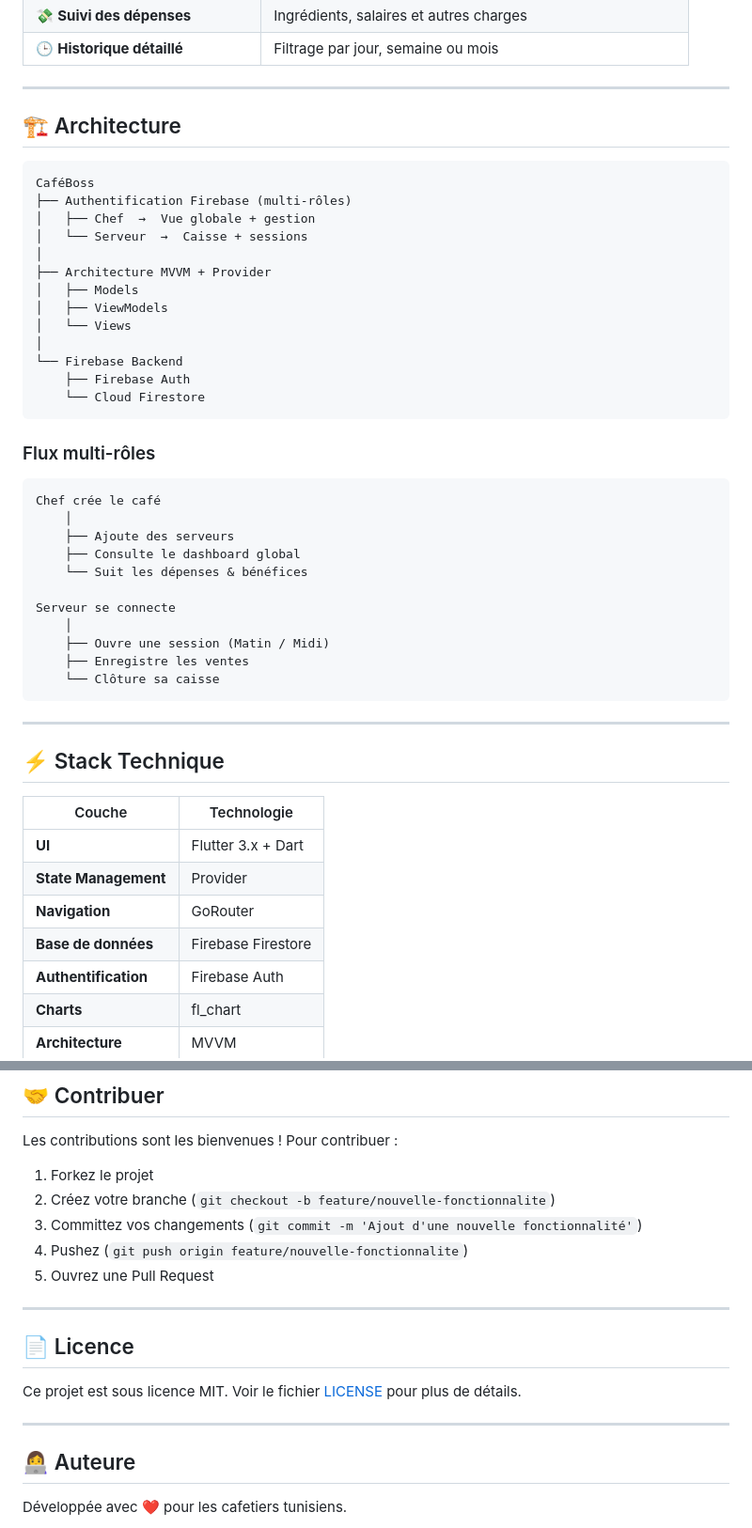
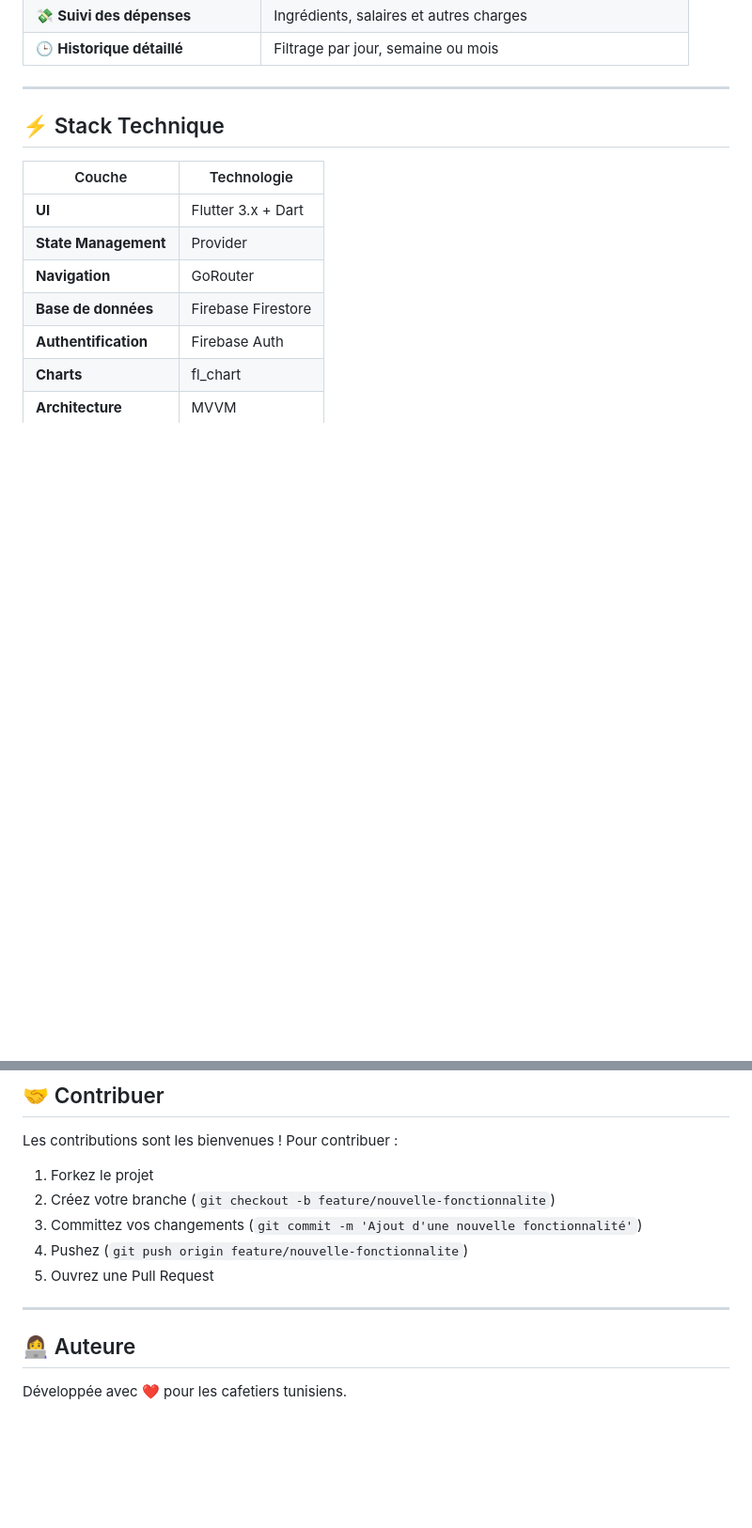
Before and after one commit to JihenDhieb/Caf-Boss, a Markdown page: README.md, 2 parts joined by grey strips. Shown at 94% size. Drawn GitHub-style; blank space fills up the shorter version.

````diff
--- a/README.md
+++ b/README.md
@@ -66,41 +66,6 @@ Né d'une collaboration avec un vrai cafetier tunisien, ce projet n'est pas une
 
 ---
 
-## 🏗️ Architecture
-
-```
-CaféBoss
-├── Authentification Firebase (multi-rôles)
-│   ├── Chef  →  Vue globale + gestion
-│   └── Serveur  →  Caisse + sessions
-│
-├── Architecture MVVM + Provider
-│   ├── Models
-│   ├── ViewModels
-│   └── Views
-│
-└── Firebase Backend
-    ├── Firebase Auth
-    └── Cloud Firestore
-```
-
-### Flux multi-rôles
-
-```
-Chef crée le café
-    │
-    ├── Ajoute des serveurs
-    ├── Consulte le dashboard global
-    └── Suit les dépenses & bénéfices
-
-Serveur se connecte
-    │
-    ├── Ouvre une session (Matin / Midi)
-    ├── Enregistre les ventes
-    └── Clôture sa caisse
-```
-
----
 
 ## ⚡ Stack Technique
 
@@ -245,11 +151,6 @@ Les contributions sont les bienvenues ! Pour contribuer :
 
 ---
 
-## 📄 Licence
-
-Ce projet est sous licence MIT. Voir le fichier [LICENSE](LICENSE) pour plus de détails.
-
----
 
 ## 👩‍💻 Auteure
 
````
Also changed, not shown: other parts of README.md (+0 -59 lines).
